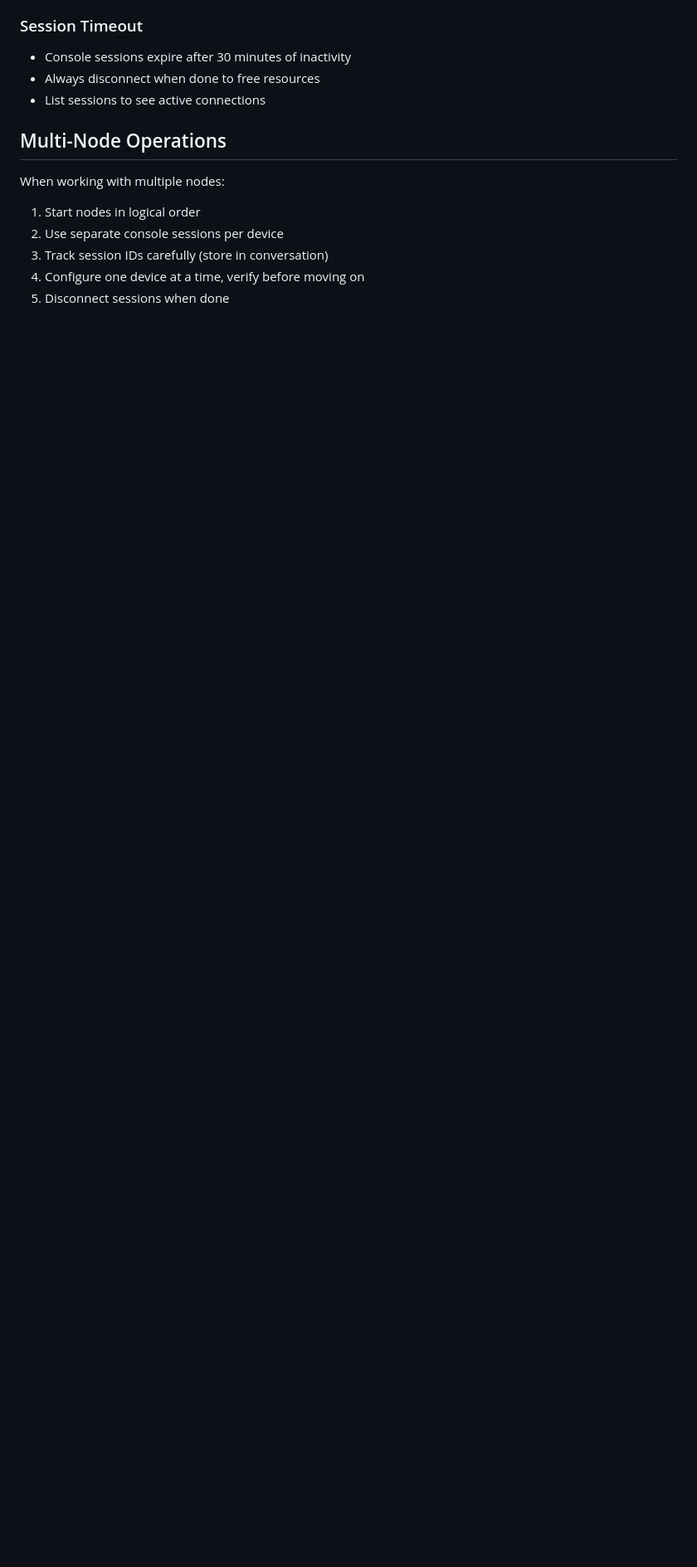
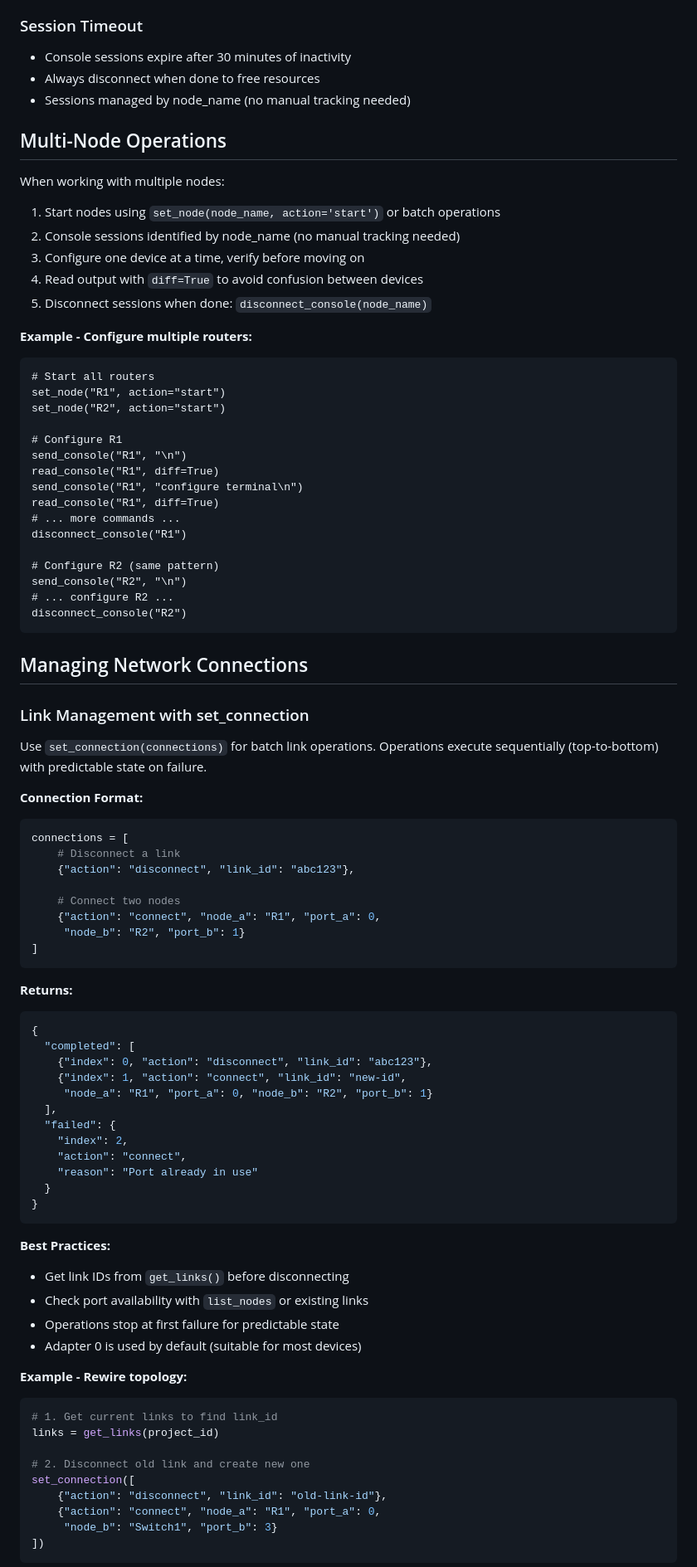
Before and after one commit to ChistokhinSV/gns3-mcp, a Markdown page: skill/SKILL.md, the part around one of its changes. Shown at 83% size. Rendered like a GitHub page; blank space fills up the shorter version.

````diff
--- a/skill/SKILL.md
+++ b/skill/SKILL.md
@@ -122,13 +135,87 @@ GNS3 (Graphical Network Simulator-3) is a network emulation platform for buildin
 ### Session Timeout
 - Console sessions expire after 30 minutes of inactivity
 - Always disconnect when done to free resources
-- List sessions to see active connections
+- Sessions managed by node_name (no manual tracking needed)
 
 ## Multi-Node Operations
 
 When working with multiple nodes:
-1. Start nodes in logical order
-2. Use separate console sessions per device
-3. Track session IDs carefully (store in conversation)
-4. Configure one device at a time, verify before moving on
-5. Disconnect sessions when done
+1. Start nodes using `set_node(node_name, action='start')` or batch operations
+2. Console sessions identified by node_name (no manual tracking needed)
+3. Configure one device at a time, verify before moving on
+4. Read output with `diff=True` to avoid confusion between devices
+5. Disconnect sessions when done: `disconnect_console(node_name)`
+
+**Example - Configure multiple routers:**
+```
+# Start all routers
+set_node("R1", action="start")
+set_node("R2", action="start")
+
+# Configure R1
+send_console("R1", "\n")
+read_console("R1", diff=True)
+send_console("R1", "configure terminal\n")
+read_console("R1", diff=True)
+# ... more commands ...
+disconnect_console("R1")
+
+# Configure R2 (same pattern)
+send_console("R2", "\n")
+# ... configure R2 ...
+disconnect_console("R2")
+```
+
+## Managing Network Connections
+
+### Link Management with set_connection
+
+Use `set_connection(connections)` for batch link operations. Operations execute sequentially (top-to-bottom) with predictable state on failure.
+
+**Connection Format:**
+```python
+connections = [
+    # Disconnect a link
+    {"action": "disconnect", "link_id": "abc123"},
+
+    # Connect two nodes
+    {"action": "connect", "node_a": "R1", "port_a": 0,
+     "node_b": "R2", "port_b": 1}
+]
+```
+
+**Returns:**
+```json
+{
+  "completed": [
+    {"index": 0, "action": "disconnect", "link_id": "abc123"},
+    {"index": 1, "action": "connect", "link_id": "new-id",
+     "node_a": "R1", "port_a": 0, "node_b": "R2", "port_b": 1}
+  ],
+  "failed": {
+    "index": 2,
+    "action": "connect",
+    "reason": "Port already in use"
+  }
+}
+```
+
+**Best Practices:**
+- Get link IDs from `get_links()` before disconnecting
+- Check port availability with `list_nodes` or existing links
+- Operations stop at first failure for predictable state
+- Adapter 0 is used by default (suitable for most devices)
+
+**Example - Rewire topology:**
+```python
+# 1. Get current links to find link_id
+links = get_links(project_id)
+
+# 2. Disconnect old link and create new one
+set_connection([
+    {"action": "disconnect", "link_id": "old-link-id"},
+    {"action": "connect", "node_a": "R1", "port_a": 0,
+     "node_b": "Switch1", "port_b": 3}
+])
+```
+
````
Also changed, not shown: other parts of skill/SKILL.md (+73 -16 lines).
